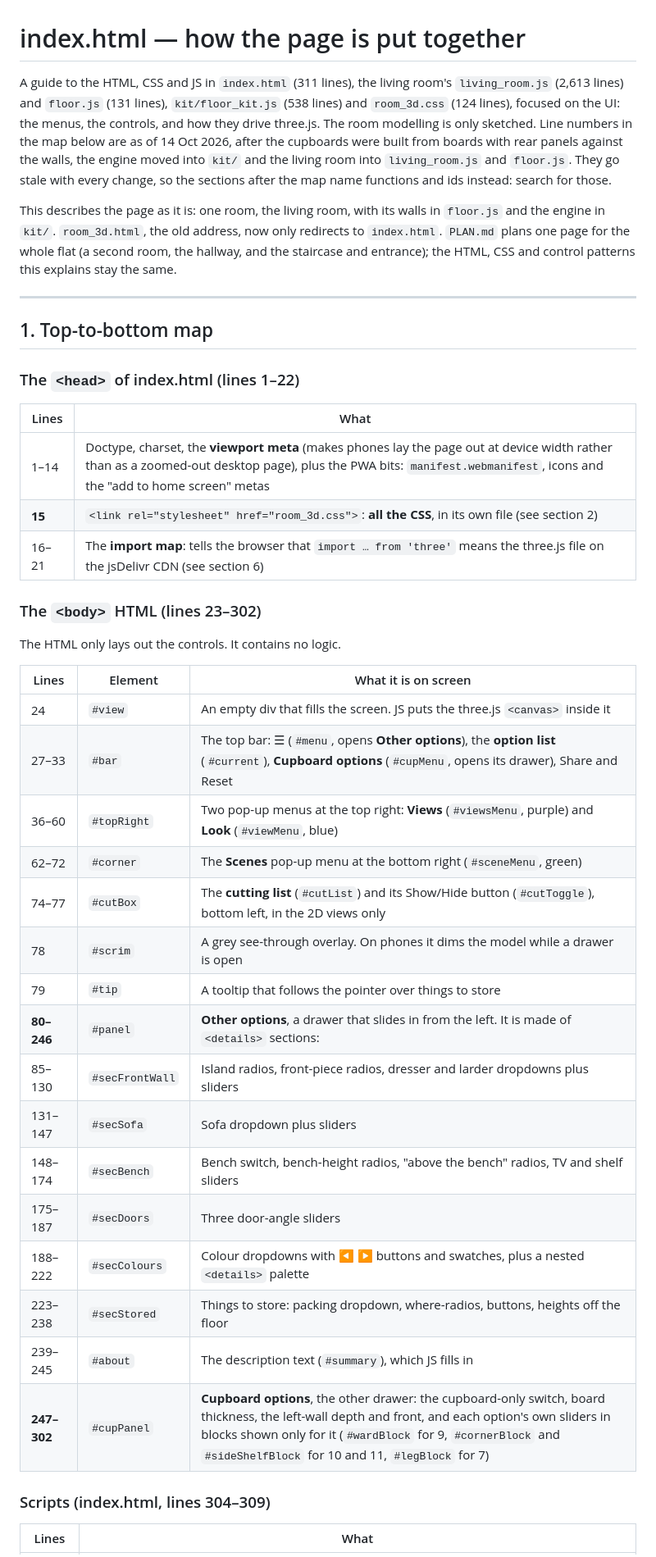
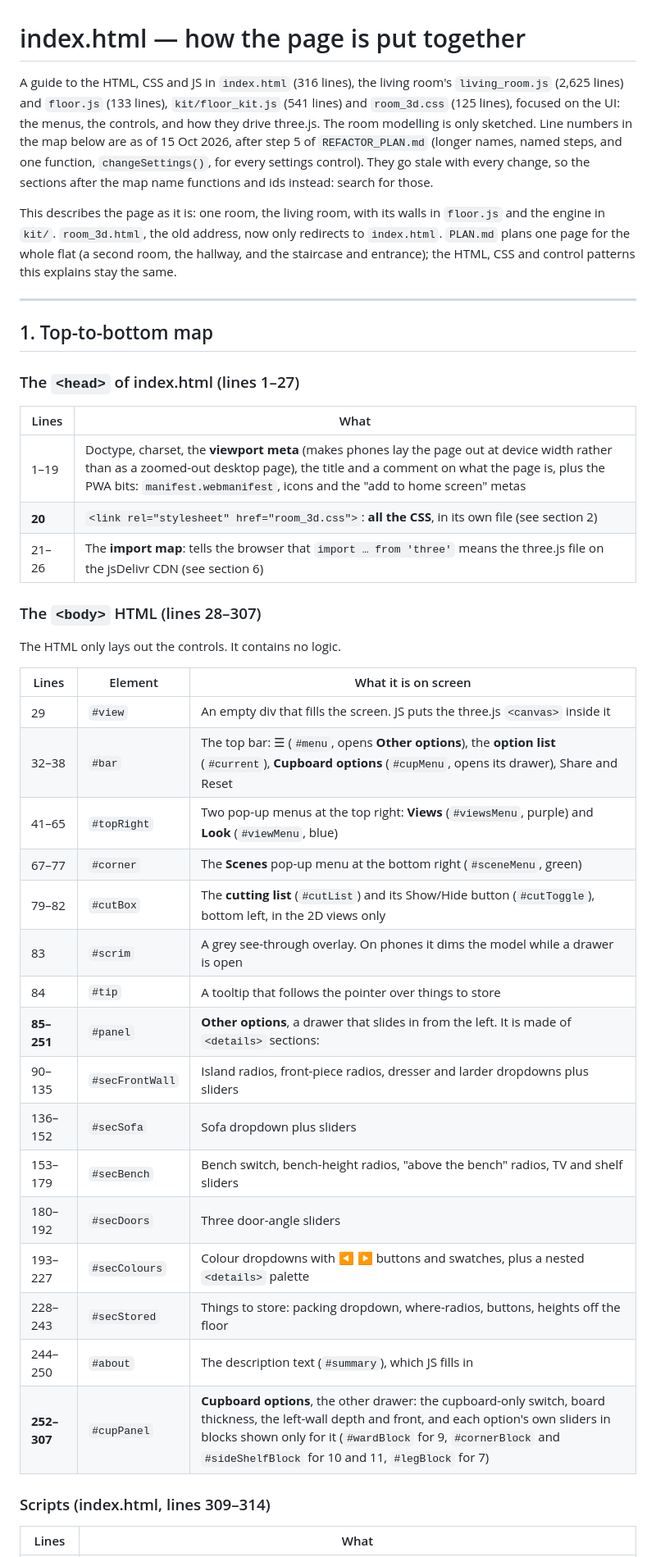
Before and after one commit to andrewrobinson/plans, a Markdown page: room_3d_ui_guide.md, the part around one of its changes. Shown at 82% size. GitHub-like rendering.

Commit message:
Plans: the UI guide with the new names and line numbers
Co-Authored-By: Claude Opus 5.5 <noreply@anthropic.com>

```diff
--- a/room_3d_ui_guide.md
+++ b/room_3d_ui_guide.md
@@ -1,12 +1,12 @@
 # index.html — how the page is put together
 
-A guide to the HTML, CSS and JS in `index.html` (311 lines), the living
-room's `living_room.js` (2,613 lines) and `floor.js` (131 lines),
-`kit/floor_kit.js` (538 lines) and `room_3d.css` (124 lines), focused on the UI: the menus, the controls, and how
+A guide to the HTML, CSS and JS in `index.html` (316 lines), the living
+room's `living_room.js` (2,625 lines) and `floor.js` (133 lines),
+`kit/floor_kit.js` (541 lines) and `room_3d.css` (125 lines), focused on the UI: the menus, the controls, and how
 they drive three.js. The room modelling is only sketched. Line numbers in the
-map below are as of 14 Oct 2026, after the cupboards were built from boards
-with rear panels against the walls, the engine moved into `kit/` and the
-living room into `living_room.js` and `floor.js`. They go stale with
+map below are as of 15 Oct 2026, after step 5 of `REFACTOR_PLAN.md` (longer
+names, named steps, and one function, `changeSettings()`, for every
+settings control). They go stale with
 every change, so the sections after the map name functions and ids instead:
 search for those.
 
@@ -20,38 +20,38 @@ and control patterns this explains stay the same.
 
 ## 1. Top-to-bottom map
 
-### The `<head>` of index.html (lines 1–22)
+### The `<head>` of index.html (lines 1–27)
 
 | Lines | What |
 |---|---|
-| 1–14 | Doctype, charset, the **viewport meta** (makes phones lay the page out at device width rather than as a zoomed-out desktop page), plus the PWA bits: `manifest.webmanifest`, icons and the "add to home screen" metas |
-| **15** | `<link rel="stylesheet" href="room_3d.css">`: **all the CSS**, in its own file (see section 2) |
-| 16–21 | The **import map**: tells the browser that `import … from 'three'` means the three.js file on the jsDelivr CDN (see section 6) |
+| 1–19 | Doctype, charset, the **viewport meta** (makes phones lay the page out at device width rather than as a zoomed-out desktop page), the title and a comment on what the page is, plus the PWA bits: `manifest.webmanifest`, icons and the "add to home screen" metas |
+| **20** | `<link rel="stylesheet" href="room_3d.css">`: **all the CSS**, in its own file (see section 2) |
+| 21–26 | The **import map**: tells the browser that `import … from 'three'` means the three.js file on the jsDelivr CDN (see section 6) |
 
-### The `<body>` HTML (lines 23–302)
+### The `<body>` HTML (lines 28–307)
 
 The HTML only lays out the controls. It contains no logic.
 
 | Lines | Element | What it is on screen |
 |---|---|---|
-| 24 | `#view` | An empty div that fills the screen. JS puts the three.js `<canvas>` inside it |
-| 27–33 | `#bar` | The top bar: ☰ (`#menu`, opens **Other options**), the **option list** (`#current`), **Cupboard options** (`#cupMenu`, opens its drawer), Share and Reset |
-| 36–60 | `#topRight` | Two pop-up menus at the top right: **Views** (`#viewsMenu`, purple) and **Look** (`#viewMenu`, blue) |
-| 62–72 | `#corner` | The **Scenes** pop-up menu at the bottom right (`#sceneMenu`, green) |
-| 74–77 | `#cutBox` | The **cutting list** (`#cutList`) and its Show/Hide button (`#cutToggle`), bottom left, in the 2D views only |
-| 78 | `#scrim` | A grey see-through overlay. On phones it dims the model while a drawer is open |
-| 79 | `#tip` | A tooltip that follows the pointer over things to store |
-| **80–246** | `#panel` | **Other options**, a drawer that slides in from the left. It is made of `<details>` sections: |
-| 85–130 | `#secFrontWall` | Island radios, front-piece radios, dresser and larder dropdowns plus sliders |
-| 131–147 | `#secSofa` | Sofa dropdown plus sliders |
-| 148–174 | `#secBench` | Bench switch, bench-height radios, "above the bench" radios, TV and shelf sliders |
-| 175–187 | `#secDoors` | Three door-angle sliders |
-| 188–222 | `#secColours` | Colour dropdowns with ◀ ▶ buttons and swatches, plus a nested `<details>` palette |
-| 223–238 | `#secStored` | Things to store: packing dropdown, where-radios, buttons, heights off the floor |
-| 239–245 | `#about` | The description text (`#summary`), which JS fills in |
-| **247–302** | `#cupPanel` | **Cupboard options**, the other drawer: the cupboard-only switch, board thickness, the left-wall depth and front, and each option's own sliders in blocks shown only for it (`#wardBlock` for 9, `#cornerBlock` and `#sideShelfBlock` for 10 and 11, `#legBlock` for 7) |
+| 29 | `#view` | An empty div that fills the screen. JS puts the three.js `<canvas>` inside it |
+| 32–38 | `#bar` | The top bar: ☰ (`#menu`, opens **Other options**), the **option list** (`#current`), **Cupboard options** (`#cupMenu`, opens its drawer), Share and Reset |
+| 41–65 | `#topRight` | Two pop-up menus at the top right: **Views** (`#viewsMenu`, purple) and **Look** (`#viewMenu`, blue) |
+| 67–77 | `#corner` | The **Scenes** pop-up menu at the bottom right (`#sceneMenu`, green) |
+| 79–82 | `#cutBox` | The **cutting list** (`#cutList`) and its Show/Hide button (`#cutToggle`), bottom left, in the 2D views only |
+| 83 | `#scrim` | A grey see-through overlay. On phones it dims the model while a drawer is open |
+| 84 | `#tip` | A tooltip that follows the pointer over things to store |
+| **85–251** | `#panel` | **Other options**, a drawer that slides in from the left. It is made of `<details>` sections: |
+| 90–135 | `#secFrontWall` | Island radios, front-piece radios, dresser and larder dropdowns plus sliders |
+| 136–152 | `#secSofa` | Sofa dropdown plus sliders |
+| 153–179 | `#secBench` | Bench switch, bench-height radios, "above the bench" radios, TV and shelf sliders |
+| 180–192 | `#secDoors` | Three door-angle sliders |
+| 193–227 | `#secColours` | Colour dropdowns with ◀ ▶ buttons and swatches, plus a nested `<details>` palette |
+| 228–243 | `#secStored` | Things to store: packing dropdown, where-radios, buttons, heights off the floor |
+| 244–250 | `#about` | The description text (`#summary`), which JS fills in |
+| **252–307** | `#cupPanel` | **Cupboard options**, the other drawer: the cupboard-only switch, board thickness, the left-wall depth and front, and each option's own sliders in blocks shown only for it (`#wardBlock` for 9, `#cornerBlock` and `#sideShelfBlock` for 10 and 11, `#legBlock` for 7) |
 
-### Scripts (index.html, lines 304–309)
+### Scripts (index.html, lines 309–314)
 
 | Lines | What |
 |---|---|
```
Also changed, not shown: other parts of room_3d_ui_guide.md (+99 -78 lines), REFACTOR_PLAN.md (+4 -4 lines).
